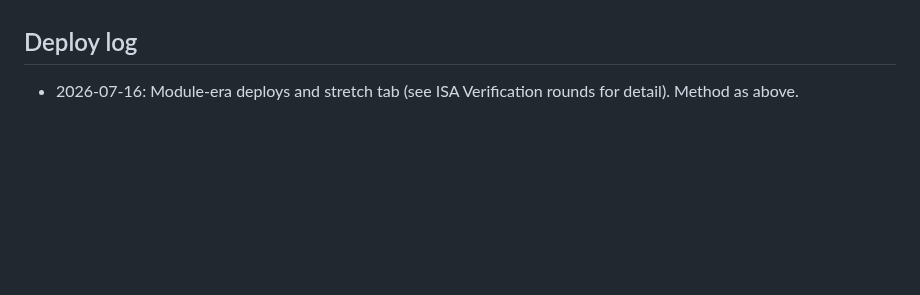
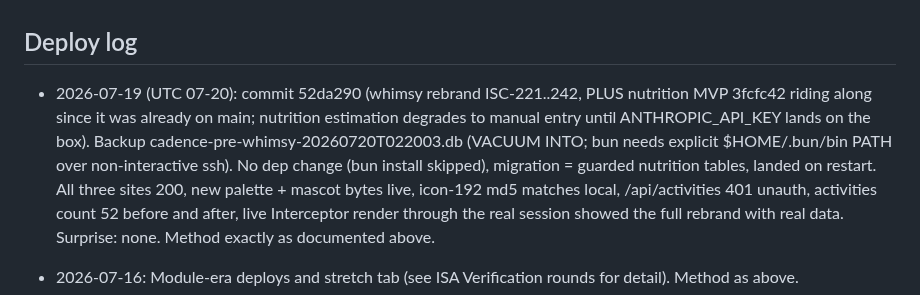
Before and after one commit to arfiala/cadence, a Markdown page: deploy/NOTES.md, the part around the change. Rendered like a GitHub page; blank space fills up the shorter version.

```diff
--- a/deploy/NOTES.md
+++ b/deploy/NOTES.md
@@ -43,5 +43,7 @@ Bootstrapped 2026-07-17 from the deploy records in the project ISA and PAI PROJE
 
 ## Deploy log
 
+- 2026-07-19 (UTC 07-20): commit 52da290 (whimsy rebrand ISC-221..242, PLUS nutrition MVP 3fcfc42 riding along since it was already on main; nutrition estimation degrades to manual entry until ANTHROPIC_API_KEY lands on the box). Backup cadence-pre-whimsy-20260720T022003.db (VACUUM INTO; bun needs explicit $HOME/.bun/bin PATH over non-interactive ssh). No dep change (bun install skipped), migration = guarded nutrition tables, landed on restart. All three sites 200, new palette + mascot bytes live, icon-192 md5 matches local, /api/activities 401 unauth, activities count 52 before and after, live Interceptor render through the real session showed the full rebrand with real data. Surprise: none. Method exactly as documented above.
+
 - 2026-07-16: Module-era deploys and stretch tab (see ISA Verification rounds for detail). Method as above.
 - 2026-07-17: commit dcb31bd (ZwiftPower + training-load + roadmap). Backup cadence-pre-zwiftpower-20260717T185530.db (VACUUM INTO via bun, sqlite3 absent on box). First deploy with a dependency change: bun install --frozen-lockfile on box added the pinned wrapper, 0 native modules confirmed. All three sites 200 after restart, new bytes live, metrics and zwiftpower routes 401 unauthenticated, zwiftpower_results table + power columns present, activities count unchanged (1). Live Interceptor render: Races not-connected panel, Trends fitness/fatigue/form computing real values. Surprise: none. Cosmetic follow-up: single-activity load chart draws a wide block, recheck when real data flows.
```
Also changed, not shown: ISA.md (+9 -0 lines).
